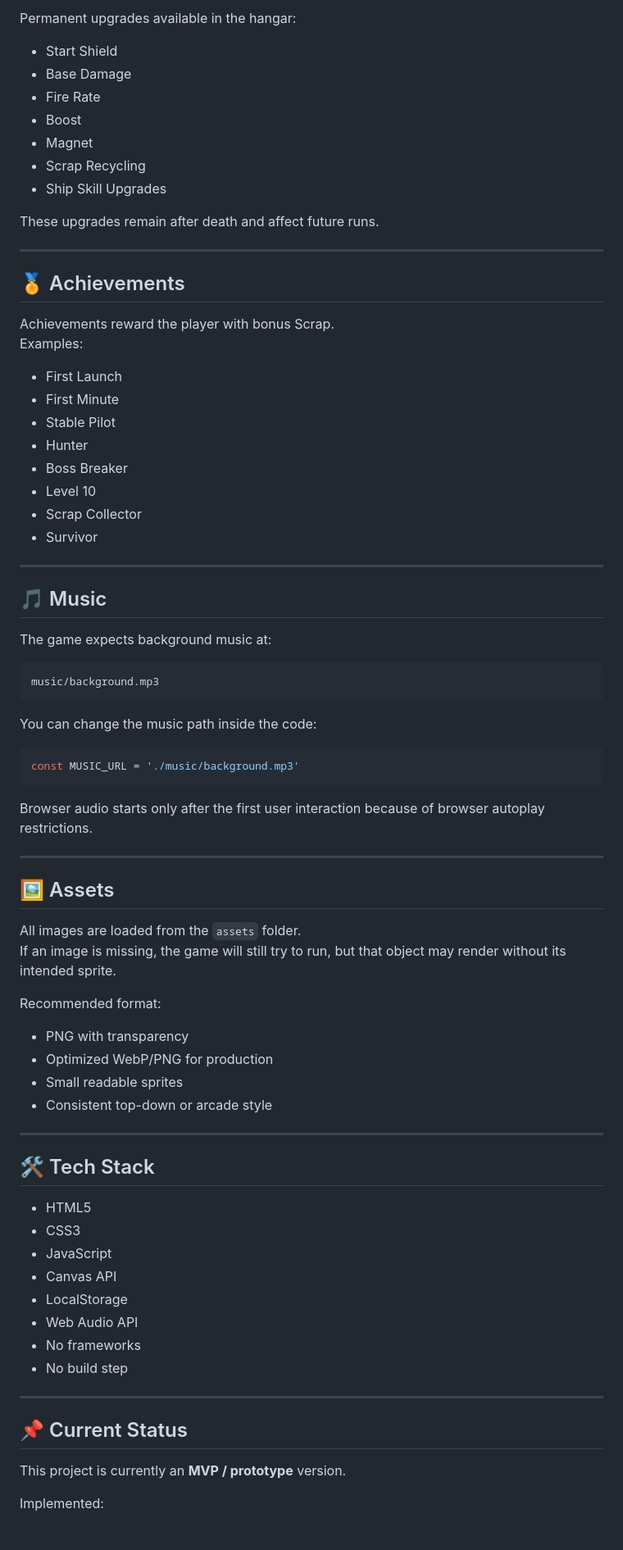
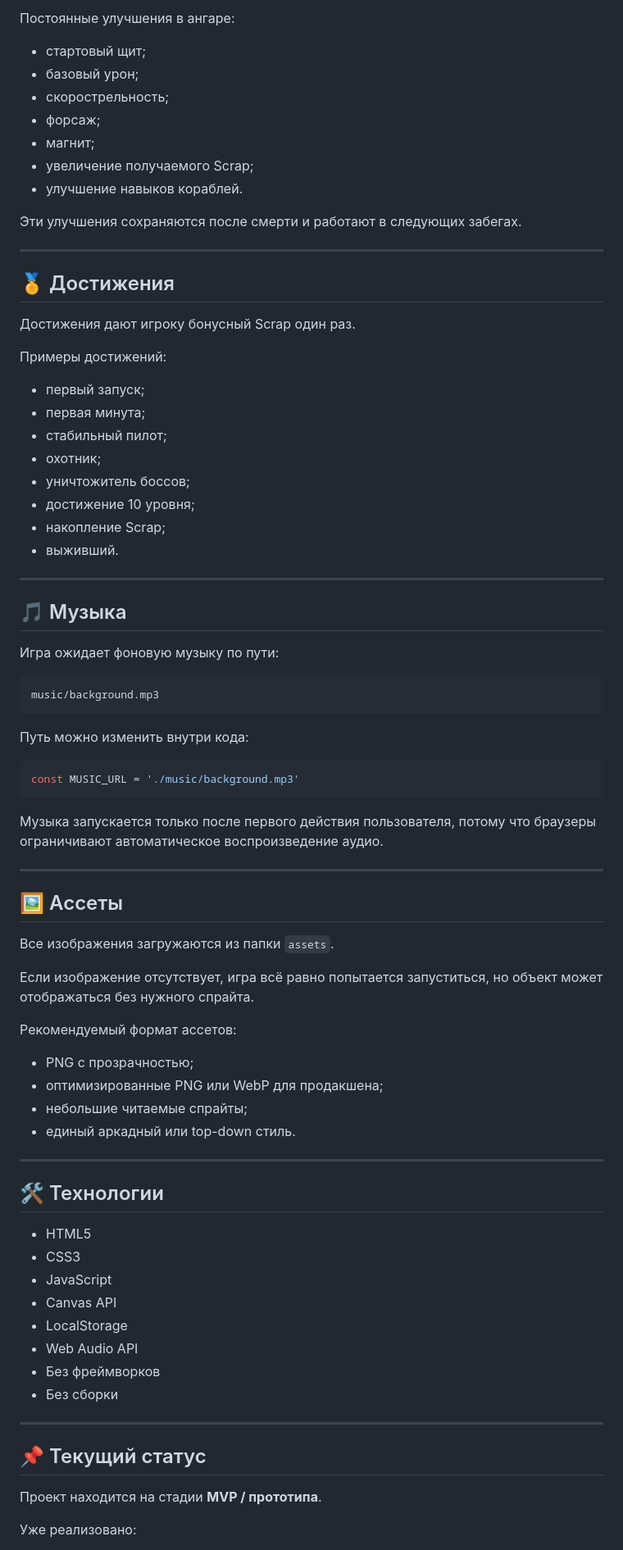
Before and after one commit to DreamerView/space-ship-surviver, a Markdown page: README.md, the part around one of its changes. Shown at 82% size. Drawn GitHub-style.

````diff
--- a/README.md
+++ b/README.md
@@ -221,67 +223,69 @@ sss_assets_edition_v1
 
-Permanent upgrades available in the hangar:
+Постоянные улучшения в ангаре:
 
-- Start Shield
-- Base Damage
-- Fire Rate
-- Boost
-- Magnet
-- Scrap Recycling
-- Ship Skill Upgrades
+- стартовый щит;
+- базовый урон;
+- скорострельность;
+- форсаж;
+- магнит;
+- увеличение получаемого Scrap;
+- улучшение навыков кораблей.
 
-These upgrades remain after death and affect future runs.
+Эти улучшения сохраняются после смерти и работают в следующих забегах.
 
 ---
 
-## 🏅 Achievements
+## 🏅 Достижения
 
-Achievements reward the player with bonus Scrap.
-Examples:
+Достижения дают игроку бонусный Scrap один раз.
 
-- First Launch
-- First Minute
-- Stable Pilot
-- Hunter
-- Boss Breaker
-- Level 10
-- Scrap Collector
-- Survivor
+Примеры достижений:
+
+- первый запуск;
+- первая минута;
+- стабильный пилот;
+- охотник;
+- уничтожитель боссов;
+- достижение 10 уровня;
+- накопление Scrap;
+- выживший.
 
 ---
 
-## 🎵 Music
+## 🎵 Музыка
 
-The game expects background music at:
+Игра ожидает фоновую музыку по пути:
 
 ```txt
 music/background.mp3
 ```
 
-You can change the music path inside the code:
+Путь можно изменить внутри кода:
 
 ```js
 const MUSIC_URL = './music/background.mp3'
 ```
 
-Browser audio starts only after the first user interaction because of browser autoplay restrictions.
+Музыка запускается только после первого действия пользователя, потому что браузеры ограничивают автоматическое воспроизведение аудио.
 
 ---
 
-## 🖼️ Assets
+## 🖼️ Ассеты
 
-All images are loaded from the `assets` folder.
-If an image is missing, the game will still try to run, but that object may render without its intended sprite.
+Все изображения загружаются из папки `assets`.
 
-Recommended format:
+Если изображение отсутствует, игра всё равно попытается запуститься, но объект может отображаться без нужного спрайта.
 
-- PNG with transparency
-- Optimized WebP/PNG for production
-- Small readable sprites
-- Consistent top-down or arcade style
+Рекомендуемый формат ассетов:
+
+- PNG с прозрачностью;
+- оптимизированные PNG или WebP для продакшена;
+- небольшие читаемые спрайты;
+- единый аркадный или top-down стиль.
 
 ---
 
-## 🛠️ Tech Stack
+## 🛠️ Технологии
 
 - HTML5
 - CSS3
@@ -289,14 +293,14 @@ Recommended format:
 - Canvas API
 - LocalStorage
 - Web Audio API
-- No frameworks
-- No build step
+- Без фреймворков
+- Без сборки
 
 ---
 
-## 📌 Current Status
+## 📌 Текущий статус
 
-This project is currently an **MVP / prototype** version.
+Проект находится на стадии **MVP / прототипа**.
 
-Implemented:
+Уже реализовано:
 
````
Also changed, not shown: other parts of README.md (+129 -128 lines).
